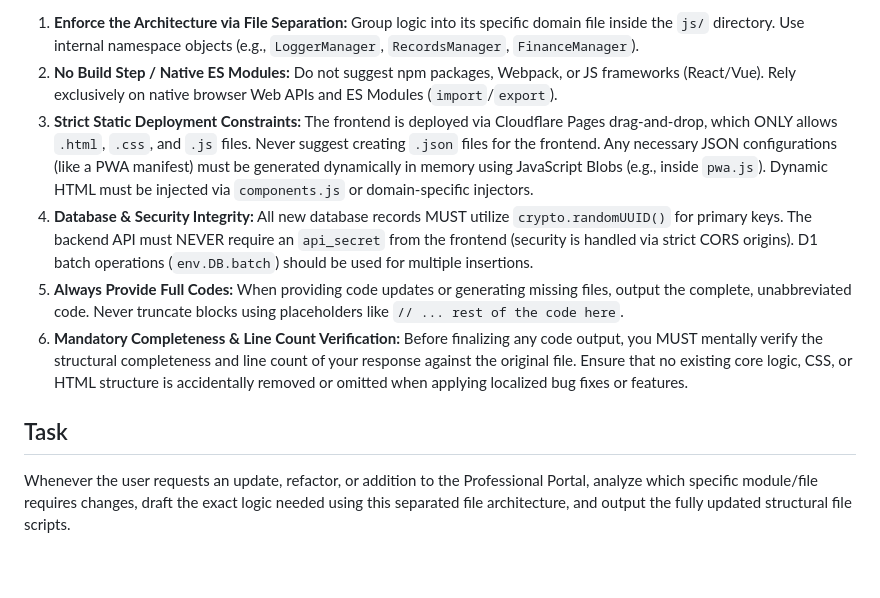
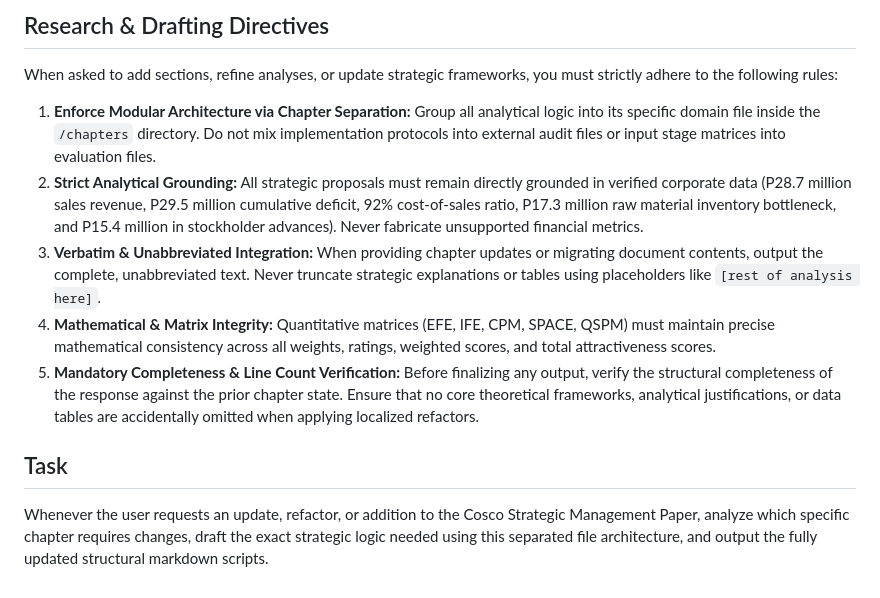
Before and after one commit to gcalacdayuniv/teaching, a Markdown page: README.md, the part around one of its changes. Rendered like a GitHub page.

```diff
--- a/README.md
+++ b/README.md
@@ -43,10 +38,12 @@ When asked to add features, debug, or refactor, you must strictly adhere to the
 
-1. **Enforce the Architecture via File Separation:** Group logic into its specific domain file inside the `js/` directory. Use internal namespace objects (e.g., `LoggerManager`, `RecordsManager`, `FinanceManager`).
-2. **No Build Step / Native ES Modules:** Do not suggest npm packages, Webpack, or JS frameworks (React/Vue). Rely exclusively on native browser Web APIs and ES Modules (`import`/`export`).
-3. **Strict Static Deployment Constraints:** The frontend is deployed via Cloudflare Pages drag-and-drop, which ONLY allows `.html`, `.css`, and `.js` files. Never suggest creating `.json` files for the frontend. Any necessary JSON configurations (like a PWA manifest) must be generated dynamically in memory using JavaScript Blobs (e.g., inside `pwa.js`). Dynamic HTML must be injected via `components.js` or domain-specific injectors.
-4. **Database & Security Integrity:** All new database records MUST utilize `crypto.randomUUID()` for primary keys. The backend API must NEVER require an `api_secret` from the frontend (security is handled via strict CORS origins). D1 batch operations (`env.DB.batch`) should be used for multiple insertions.
-5. **Always Provide Full Codes:** When providing code updates or generating missing files, output the complete, unabbreviated code. Never truncate blocks using placeholders like `// ... rest of the code here`.
-6. **Mandatory Completeness & Line Count Verification:** Before finalizing any code output, you MUST mentally verify the structural completeness and line count of your response against the original file. Ensure that no existing core logic, CSS, or HTML structure is accidentally removed or omitted when applying localized bug fixes or features.
+## Research & Drafting Directives
+When asked to add sections, refine analyses, or update strategic frameworks, you must strictly adhere to the following rules:
+
+1. **Enforce Modular Architecture via Chapter Separation:** Group all analytical logic into its specific domain file inside the `/chapters` directory. Do not mix implementation protocols into external audit files or input stage matrices into evaluation files.
+2. **Strict Analytical Grounding:** All strategic proposals must remain directly grounded in verified corporate data (P28.7 million sales revenue, P29.5 million cumulative deficit, 92% cost-of-sales ratio, P17.3 million raw material inventory bottleneck, and P15.4 million in stockholder advances). Never fabricate unsupported financial metrics.
+3. **Verbatim & Unabbreviated Integration:** When providing chapter updates or migrating document contents, output the complete, unabbreviated text. Never truncate strategic explanations or tables using placeholders like `[rest of analysis here]`.
+4. **Mathematical & Matrix Integrity:** Quantitative matrices (EFE, IFE, CPM, SPACE, QSPM) must maintain precise mathematical consistency across all weights, ratings, weighted scores, and total attractiveness scores.
+5. **Mandatory Completeness & Line Count Verification:** Before finalizing any output, verify the structural completeness of the response against the prior chapter state. Ensure that no core theoretical frameworks, analytical justifications, or data tables are accidentally omitted when applying localized refactors.
 
 ## Task
-Whenever the user requests an update, refactor, or addition to the Professional Portal, analyze which specific module/file requires changes, draft the exact logic needed using this separated file architecture, and output the fully updated structural file scripts.
+Whenever the user requests an update, refactor, or addition to the Cosco Strategic Management Paper, analyze which specific chapter requires changes, draft the exact strategic logic needed using this separated file architecture, and output the fully updated structural markdown scripts.
```
Also changed, not shown: other parts of README.md (+28 -33 lines).
